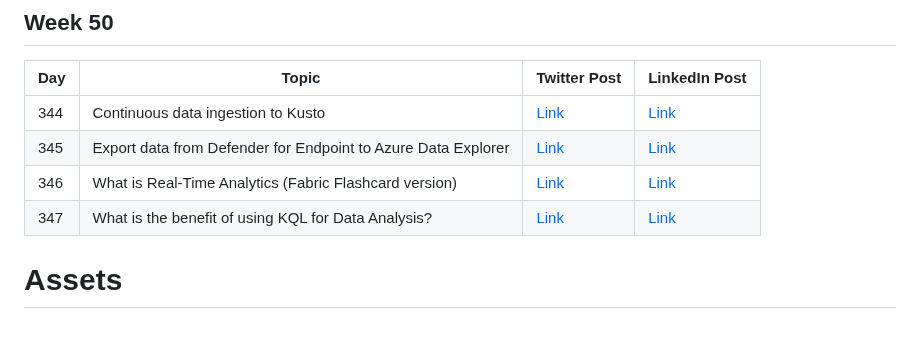
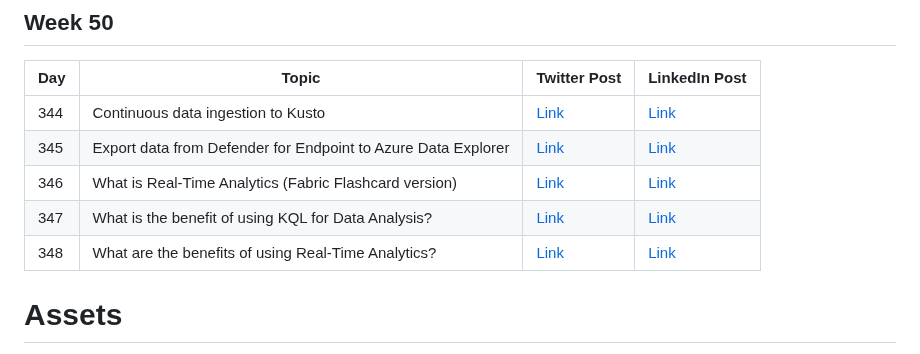
Before and after one commit to kustonaut/365daysofADX, a Markdown page: README.md, the part around the change. GitHub-like rendering.

```diff
--- a/README.md
+++ b/README.md
@@ -628,7 +628,7 @@ All the day wise content for #365daysofADX
 | 345 | Export data from Defender for Endpoint to Azure Data Explorer | [Link](https://twitter.com/kustonaut/status/1773212287626621245) | [Link](https://www.linkedin.com/posts/adxkusto_how-to-export-data-from-defender-for-endpoint-activity-7178977371411161088-nN17)|
 | 346 | What is Real-Time Analytics (Fabric Flashcard version) | [Link](https://twitter.com/kustonaut/status/1789932990820221039) | [Link](https://www.linkedin.com/posts/adxkusto_what-is-real-time-analytics-activity-7195697533380096000-BKTf)|
 | 347 | What is the benefit of using KQL for Data Analysis? | [Link](https://twitter.com/kustonaut/status/1790236555321204953) | [Link](https://www.linkedin.com/posts/adxkusto_what-is-the-benefit-of-using-kql-for-data-activity-7196001257919033344-pIWl)|
-
+| 348 | What are the benefits of using Real-Time Analytics? | [Link](https://twitter.com/kustonaut/status/1790635004239782209) | [Link](https://www.linkedin.com/posts/adxkusto_what-are-the-benefits-of-using-real-time-activity-7196399557457416192-xOnw)|
 
 # Assets
 
```
